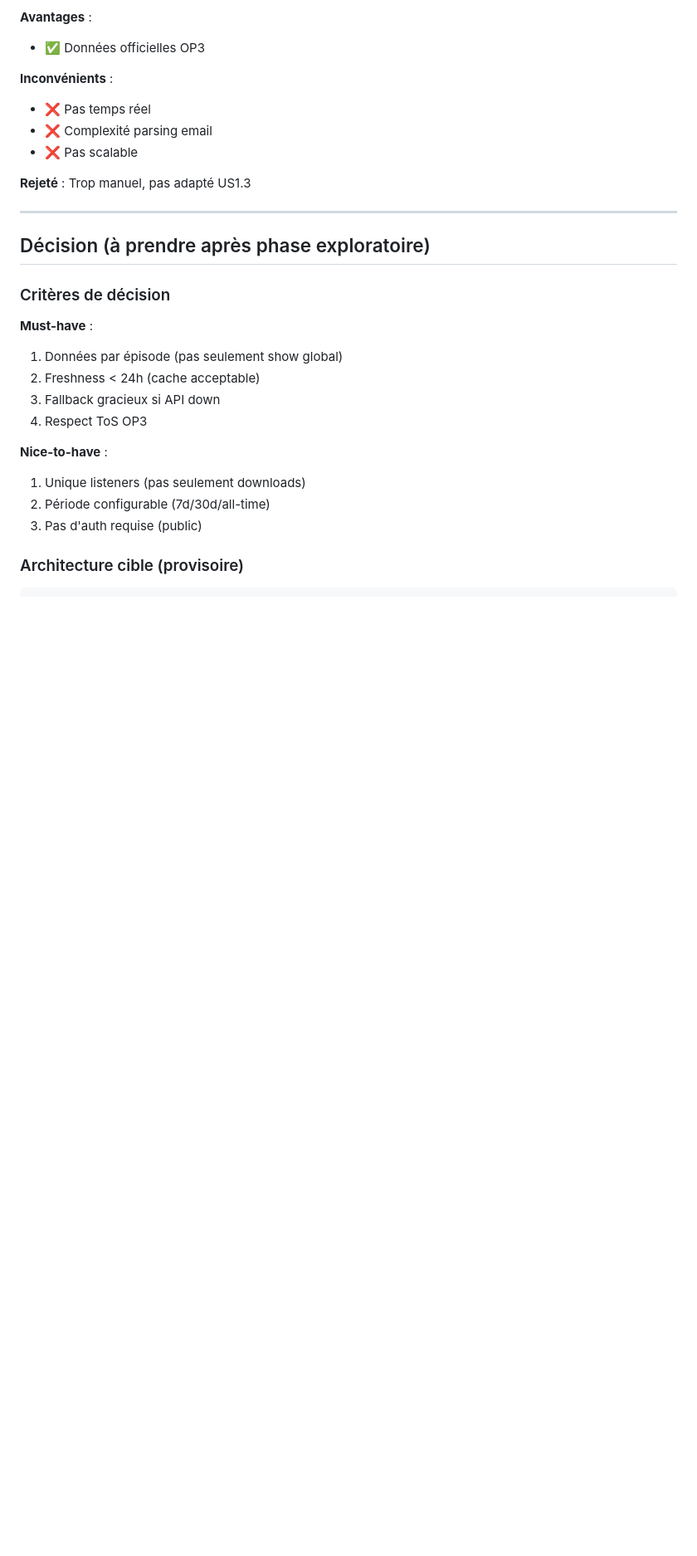
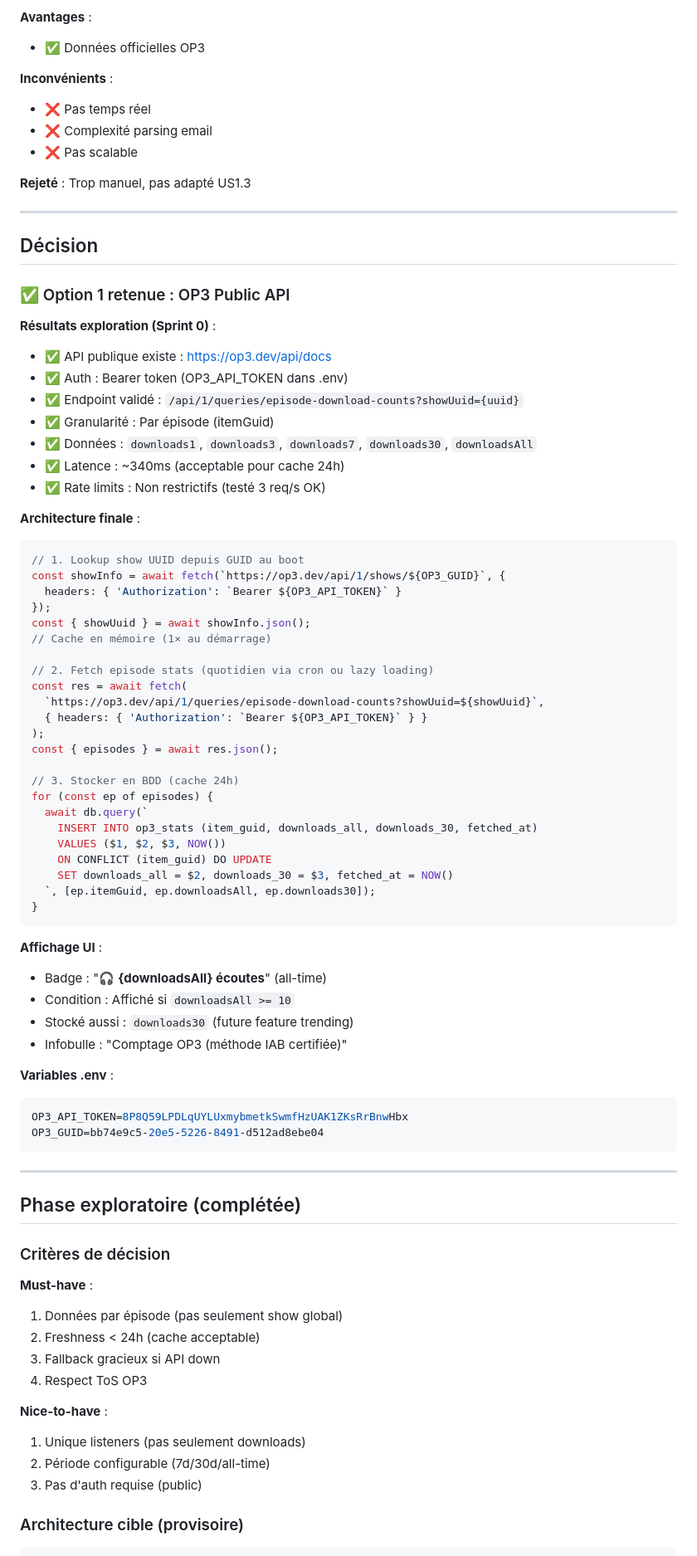
Before and after one commit to thedamfr/sale-wall, a Markdown page: documentation/adr/adr_0015_op3_stats_integration.md, the part around one of its changes. Shown at 83% size. GitHub-like rendering; blank space fills up the shorter version.

Commit message:
docs: update ADR-0015 with Sprint 0 results and final decision
- Status: Phase exploratoire → Décision prise
- Option 1 (API) validated and selected
- Show UUID discovered: 206968ed9aeb4449beef992c4f84e8d0
- Architecture: GUID lookup → episode-download-counts → cache 24h
- Display: downloadsAll (all-time), store downloads30 for trending
- Table schema: item_guid PK, downloads_all/30, fetched_at
- Sprint 0 marked as completed (8 episodes, 128 max downloads)

````diff
--- a/documentation/adr/adr_0015_op3_stats_integration.md
+++ b/documentation/adr/adr_0015_op3_stats_integration.md
@@ -157,7 +157,62 @@ curl https://podcasts.saletesincere.fr/feed.xml | grep -i "op3"
 
 ---
 
-## Décision (à prendre après phase exploratoire)
+## Décision
+
+### ✅ Option 1 retenue : OP3 Public API
+
+**Résultats exploration (Sprint 0)** :
+- ✅ API publique existe : https://op3.dev/api/docs
+- ✅ Auth : Bearer token (OP3_API_TOKEN dans .env)
+- ✅ Endpoint validé : `/api/1/queries/episode-download-counts?showUuid={uuid}`
+- ✅ Granularité : Par épisode (itemGuid)
+- ✅ Données : `downloads1`, `downloads3`, `downloads7`, `downloads30`, `downloadsAll`
+- ✅ Latence : ~340ms (acceptable pour cache 24h)
+- ✅ Rate limits : Non restrictifs (testé 3 req/s OK)
+
+**Architecture finale** :
+
+```javascript
+// 1. Lookup show UUID depuis GUID au boot
+const showInfo = await fetch(`https://op3.dev/api/1/shows/${OP3_GUID}`, {
+  headers: { 'Authorization': `Bearer ${OP3_API_TOKEN}` }
+});
+const { showUuid } = await showInfo.json();
+// Cache en mémoire (1× au démarrage)
+
+// 2. Fetch episode stats (quotidien via cron ou lazy loading)
+const res = await fetch(
+  `https://op3.dev/api/1/queries/episode-download-counts?showUuid=${showUuid}`,
+  { headers: { 'Authorization': `Bearer ${OP3_API_TOKEN}` } }
+);
+const { episodes } = await res.json();
+
+// 3. Stocker en BDD (cache 24h)
+for (const ep of episodes) {
+  await db.query(`
+    INSERT INTO op3_stats (item_guid, downloads_all, downloads_30, fetched_at)
+    VALUES ($1, $2, $3, NOW())
+    ON CONFLICT (item_guid) DO UPDATE
+    SET downloads_all = $2, downloads_30 = $3, fetched_at = NOW()
+  `, [ep.itemGuid, ep.downloadsAll, ep.downloads30]);
+}
+```
+
+**Affichage UI** :
+- Badge : "🎧 **{downloadsAll} écoutes**" (all-time)
+- Condition : Affiché si `downloadsAll >= 10`
+- Stocké aussi : `downloads30` (future feature trending)
+- Infobulle : "Comptage OP3 (méthode IAB certifiée)"
+
+**Variables .env** :
+```bash
+OP3_API_TOKEN=8P8Q59LPDLqUYLUxmybmetkSwmfHzUAK1ZKsRrBnwHbx
+OP3_GUID=bb74e9c5-20e5-5226-8491-d512ad8ebe04
+```
+
+---
+
+## Phase exploratoire (complétée)
 
 ### Critères de décision
 
````
Also changed, not shown: other parts of documentation/adr/adr_0015_op3_stats_integration.md (+16 -8 lines).
